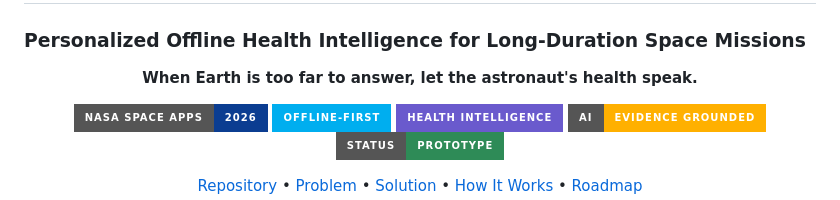
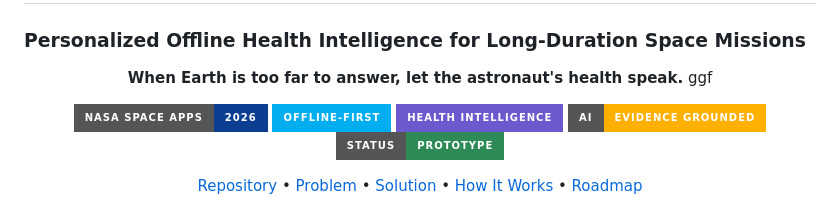
Before and after one commit to Nahid-mahmud555/Nasa_Space_App_Challenge_2026, a Markdown page: README.md, the part around the change. GitHub-like rendering; badges without logos.

```diff
--- a/README.md
+++ b/README.md
@@ -3,7 +3,7 @@
 ### Personalized Offline Health Intelligence for Long-Duration Space Missions
 
 <p align="center">
-  <strong>When Earth is too far to answer, let the astronaut's health speak.</strong>
+  <strong>When Earth is too far to answer, let the astronaut's health speak.</strong> ggf
 </p>
 
 <p align="center">
```
